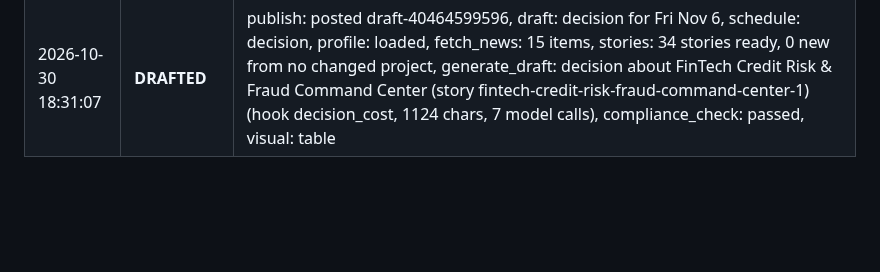
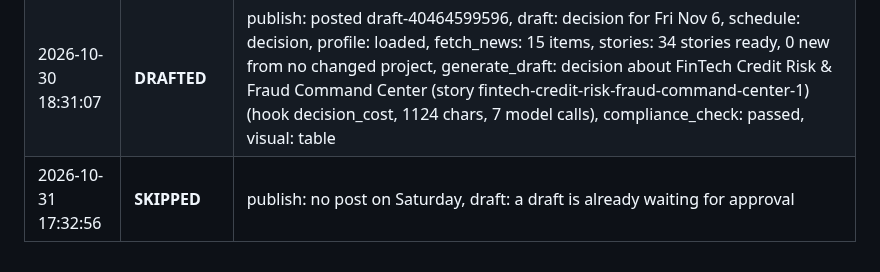
Before and after one commit to Deshraj-Jogiya/curiosync, a Markdown page: run_log.md, the part around the change. Rendered like a GitHub page; blank space fills up the shorter version.

Commit message:
chore: update daily execution log [skip ci]

```diff
--- a/run_log.md
+++ b/run_log.md
@@ -170,3 +170,4 @@ Automated execution history of the CurioSync daily publisher.
 | 2026-10-29 07:19:52 | **SKIPPED** | publish: no post on Thursday, draft: 3 approved posts already waiting |
 | 2026-10-29 18:50:25 | **SKIPPED** | publish: no post on Thursday, draft: 3 approved posts already waiting |
 | 2026-10-30 18:31:07 | **DRAFTED** | publish: posted draft-40464599596, draft: decision for Fri Nov 6, schedule: decision, profile: loaded, fetch_news: 15 items, stories: 34 stories ready, 0 new from no changed project, generate_draft: decision about FinTech Credit Risk & Fraud Command Center (story fintech-credit-risk-fraud-command-center-1) (hook decision_cost, 1124 chars, 7 model calls), compliance_check: passed, visual: table |
+| 2026-10-31 17:32:56 | **SKIPPED** | publish: no post on Saturday, draft: a draft is already waiting for approval |
```
